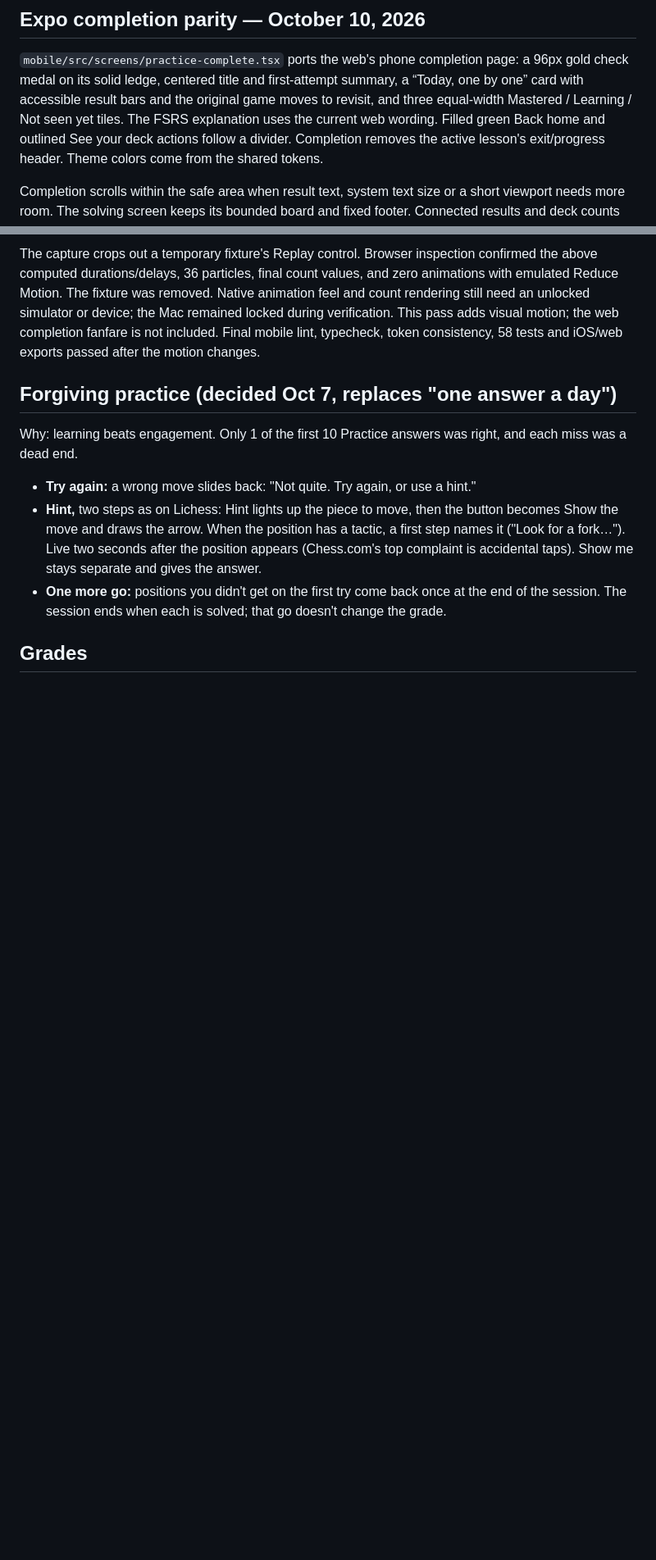
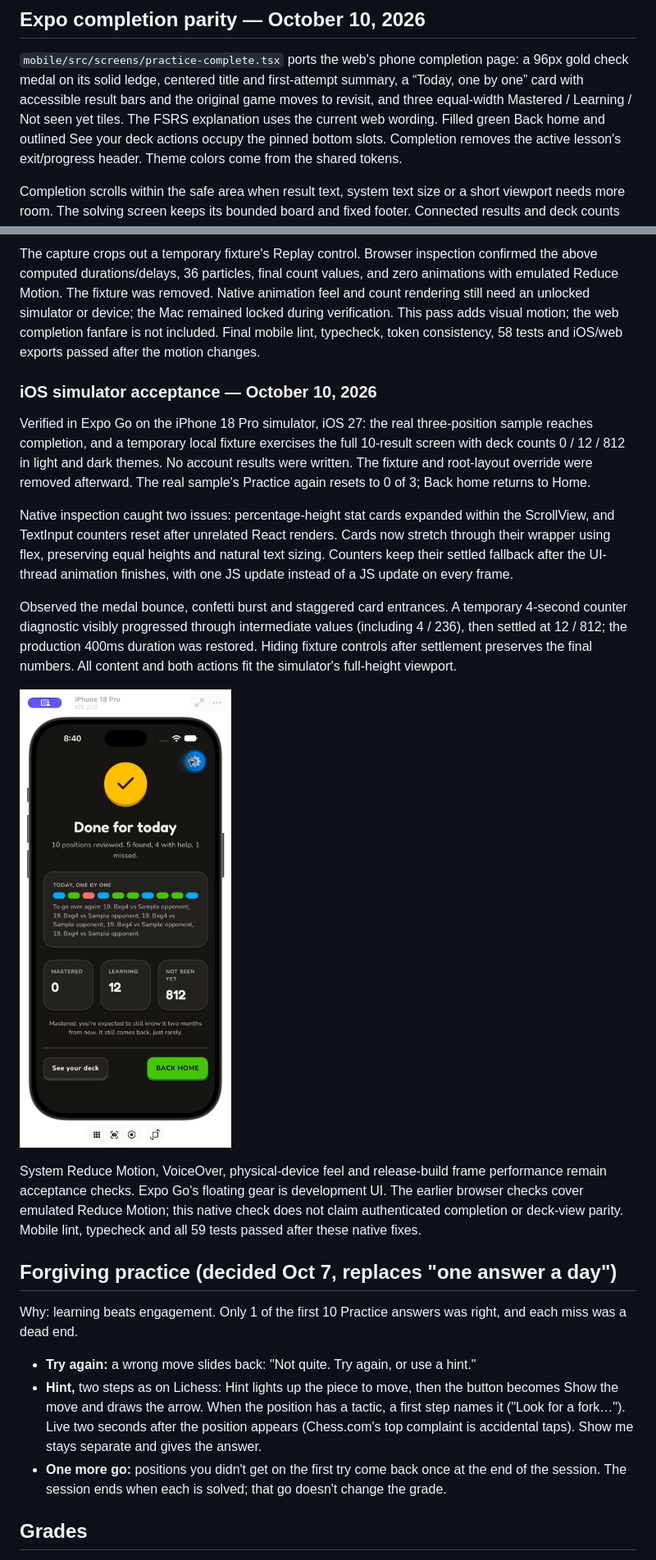
Before and after one commit to hunterrhansen/chess-profile, a Markdown page: docs/screens/practice.md, 2 parts joined by grey strips. Shown at 82% size. GitHub-like rendering; pictures changed too: docs/screens/img/practice-complete-ios.png (added); blank space fills up the shorter version.

Commit message:
Keep mobile practice actions fixed through completion

```diff
--- a/docs/screens/practice.md
+++ b/docs/screens/practice.md
@@ -38,7 +38,7 @@ a 96px gold check medal on its solid ledge, centered title and first-attempt
 summary, a “Today, one by one” card with accessible result bars and the original
 game moves to revisit, and three equal-width Mastered / Learning / Not seen yet
 tiles. The FSRS explanation uses the current web wording. Filled green Back home
-and outlined See your deck actions follow a divider. Completion removes the
+and outlined See your deck actions occupy the pinned bottom slots. Completion removes the
 active lesson's exit/progress header. Theme colors come from the shared tokens.
 
 Completion scrolls within the safe area when result text, system text size or a
@@ -92,6 +92,34 @@ device; the Mac remained locked during verification. This pass adds visual motio
 the web completion fanfare is not included.
 Final mobile lint, typecheck, token consistency, 58 tests and iOS/web exports
 passed after the motion changes.
+
+### iOS simulator acceptance — October 10, 2026
+
+Verified in Expo Go on the iPhone 18 Pro simulator, iOS 27: the real three-position
+sample reaches completion, and a temporary local fixture exercises the full
+10-result screen with deck counts 0 / 12 / 812 in light and dark themes. No account
+results were written. The fixture and root-layout override were removed afterward.
+The real sample's Practice again resets to 0 of 3; Back home returns to Home.
+
+Native inspection caught two issues: percentage-height stat cards expanded within
+the ScrollView, and TextInput counters reset after unrelated React renders. Cards
+now stretch through their wrapper using flex, preserving equal heights and natural
+text sizing. Counters keep their settled fallback after the UI-thread animation
+finishes, with one JS update instead of a JS update on every frame.
+
+Observed the medal bounce, confetti burst and staggered card entrances. A temporary
+4-second counter diagnostic visibly progressed through intermediate values
+(including 4 / 236), then settled at 12 / 812; the production 400ms duration was
+restored. Hiding fixture controls after settlement preserves the final numbers.
+All content and both actions fit the simulator's full-height viewport.
+
+![Dark completion on the iPhone simulator, local fixture](img/practice-complete-ios.png)
+
+System Reduce Motion, VoiceOver, physical-device feel and release-build frame
+performance remain acceptance checks. Expo Go's floating gear is development UI.
+The earlier browser checks cover emulated Reduce Motion; this native check does
+not claim authenticated completion or deck-view parity.
+Mobile lint, typecheck and all 59 tests passed after these native fixes.
 
 ## Forgiving practice (decided Oct 7, replaces "one answer a day")
 
```
Also changed, not shown: other parts of docs/screens/practice.md (+37 -0 lines), docs/design.md (+18 -0 lines), docs/screens/img/practice-bottom-actions-ios.png (added), docs/screens/img/practice-complete-no-divider-web.png (added), docs/screens/img/practice-complete-pinned-actions-ios.png (added), docs/screens/img/practice-complete-pinned-actions-web.png (added), docs/screens/img/practice-result-actions-ios.png (added), 9 other files.
